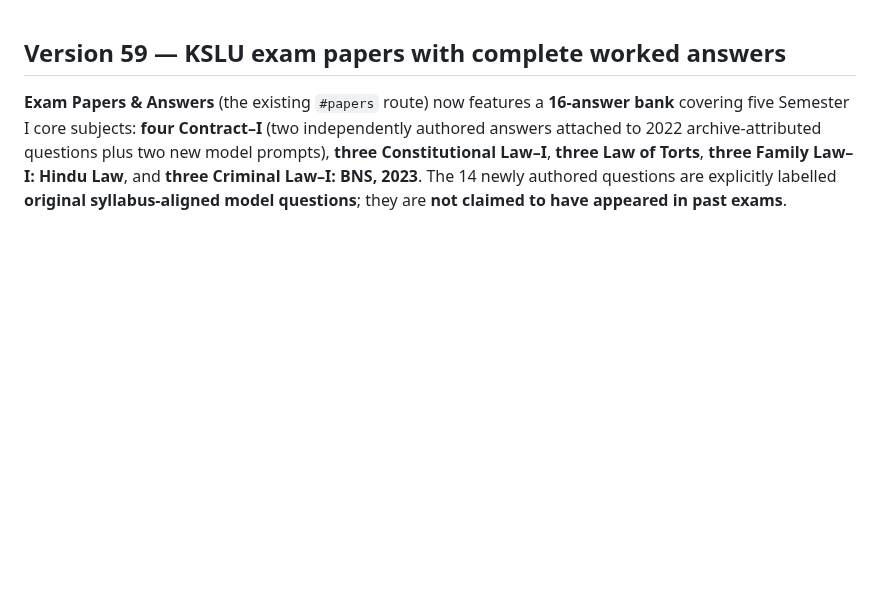
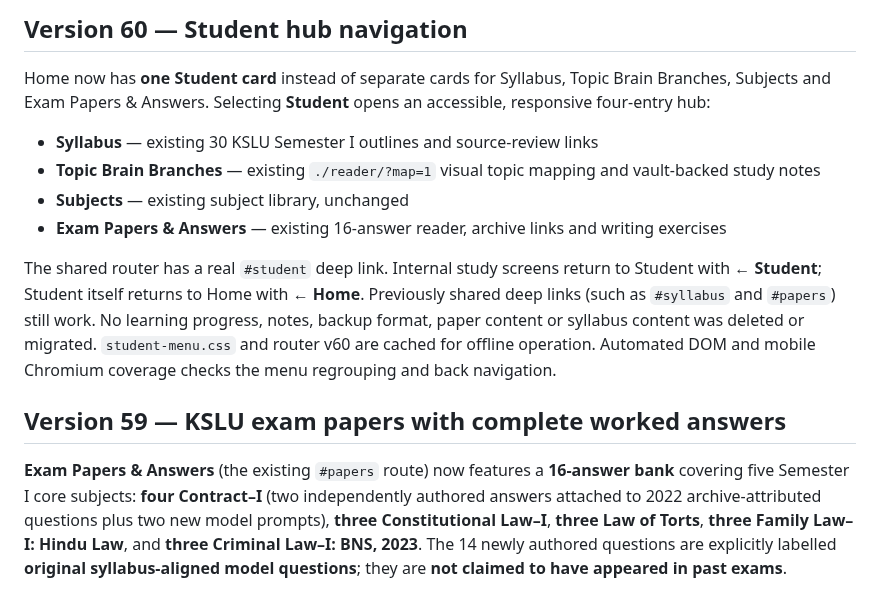
Before and after one commit to Manojislearning/law-learning, a Markdown page: README.md, the part around the change. Rendered like a GitHub page; blank space fills up the shorter version.

Commit message:
Document Student menu regrouping and non-destructive four-resource navigation v60

```diff
--- a/README.md
+++ b/README.md
@@ -1,3 +1,14 @@
+## Version 60 — Student hub navigation
+
+Home now has **one Student card** instead of separate cards for Syllabus, Topic Brain Branches, Subjects and Exam Papers & Answers. Selecting **Student** opens an accessible, responsive four-entry hub:
+
+- **Syllabus** — existing 30 KSLU Semester I outlines and source-review links
+- **Topic Brain Branches** — existing `./reader/?map=1` visual topic mapping and vault-backed study notes
+- **Subjects** — existing subject library, unchanged
+- **Exam Papers & Answers** — existing 16-answer reader, archive links and writing exercises
+
+The shared router has a real `#student` deep link. Internal study screens return to Student with **← Student**; Student itself returns to Home with **← Home**. Previously shared deep links (such as `#syllabus` and `#papers`) still work. No learning progress, notes, backup format, paper content or syllabus content was deleted or migrated. `student-menu.css` and router v60 are cached for offline operation. Automated DOM and mobile Chromium coverage checks the menu regrouping and back navigation.
+
 ## Version 59 — KSLU exam papers with complete worked answers
 
 **Exam Papers & Answers** (the existing `#papers` route) now features a **16-answer bank** covering five Semester I core subjects: **four Contract–I** (two independently authored answers attached to 2022 archive-attributed questions plus two new model prompts), **three Constitutional Law–I**, **three Law of Torts**, **three Family Law–I: Hindu Law**, and **three Criminal Law–I: BNS, 2023**. The 14 newly authored questions are explicitly labelled **original syllabus-aligned model questions**; they are **not claimed to have appeared in past exams**.
```
